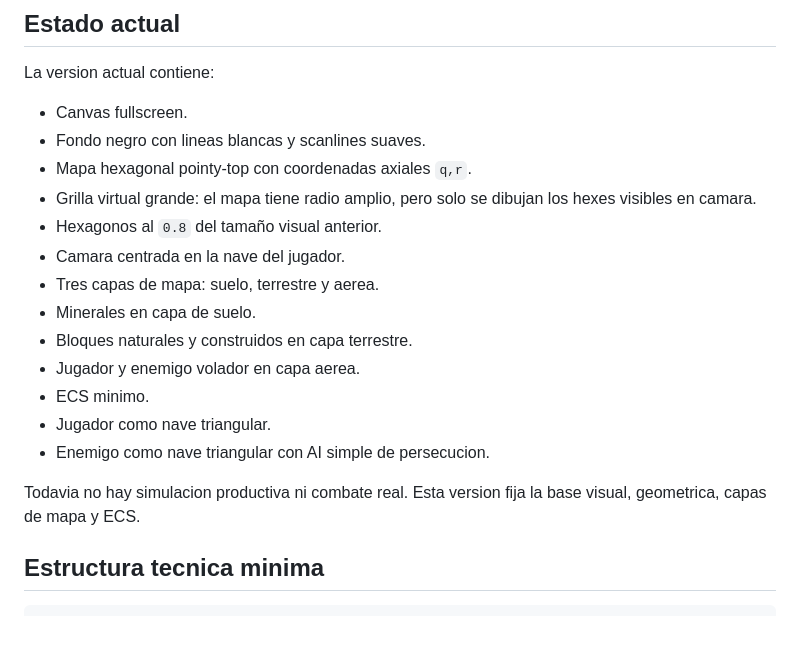
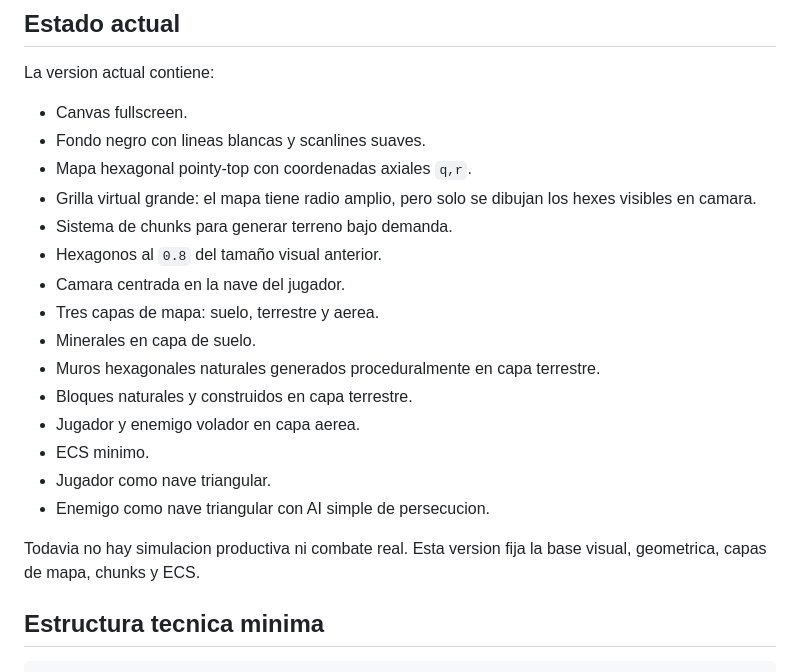
Before and after one commit to WalterDevIn/hexadustry-mini, a Markdown page: README.md, the part around one of its changes. GitHub-like rendering; blank space fills up the shorter version.

```diff
--- a/README.md
+++ b/README.md
@@ -23,17 +23,19 @@ La version actual contiene:
 - Fondo negro con lineas blancas y scanlines suaves.
 - Mapa hexagonal pointy-top con coordenadas axiales `q,r`.
 - Grilla virtual grande: el mapa tiene radio amplio, pero solo se dibujan los hexes visibles en camara.
+- Sistema de chunks para generar terreno bajo demanda.
 - Hexagonos al `0.8` del tamaño visual anterior.
 - Camara centrada en la nave del jugador.
 - Tres capas de mapa: suelo, terrestre y aerea.
 - Minerales en capa de suelo.
+- Muros hexagonales naturales generados proceduralmente en capa terrestre.
 - Bloques naturales y construidos en capa terrestre.
 - Jugador y enemigo volador en capa aerea.
 - ECS minimo.
 - Jugador como nave triangular.
 - Enemigo como nave triangular con AI simple de persecucion.
 
-Todavia no hay simulacion productiva ni combate real. Esta version fija la base visual, geometrica, capas de mapa y ECS.
+Todavia no hay simulacion productiva ni combate real. Esta version fija la base visual, geometrica, capas de mapa, chunks y ECS.
 
 ## Estructura tecnica minima
 
```
Also changed, not shown: other parts of README.md (+18 -2 lines).
